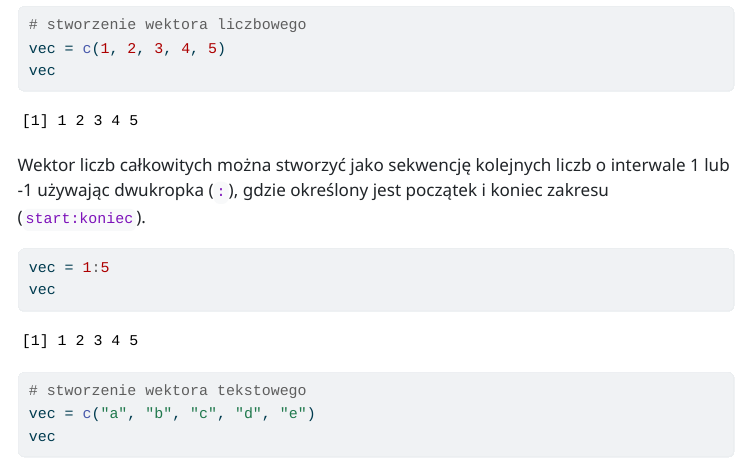
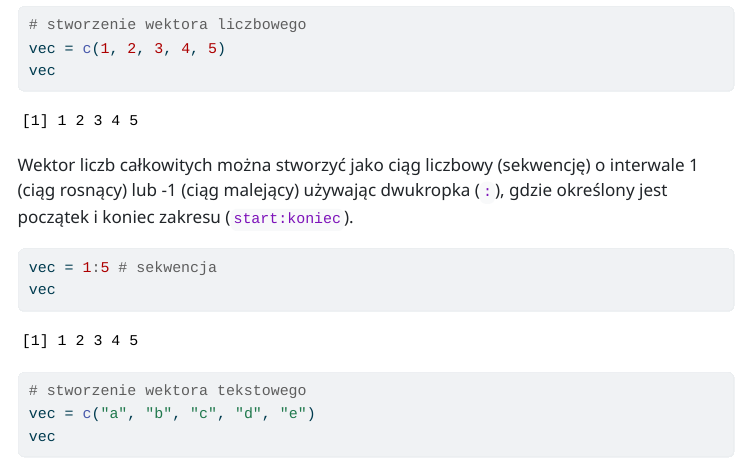
Before and after one commit to kadyb/edg2025, a Quarto document (cwiczenia/01_Wprowadzenie_do_R.qmd): the page in a window 1100 px wide, from 2570 px down. The pictures show the output file cwiczenia/01_Wprowadzenie_do_R.html that the author committed with the source, opened offline; menus at the side of the page are left out; long lines of code are wrapped.

Commit message:
update `01_Wprowadzenie_do_R`

````diff
--- a/cwiczenia/01_Wprowadzenie_do_R.qmd
+++ b/cwiczenia/01_Wprowadzenie_do_R.qmd
@@ -106,12 +106,12 @@ vec = c(1, 2, 3, 4, 5)
 vec
 ```
 
-Wektor liczb całkowitych można stworzyć jako sekwencję kolejnych liczb o
-interwale 1 lub -1 używając dwukropka (`:`), gdzie określony jest początek
-i koniec zakresu (`start:koniec`).
+Wektor liczb całkowitych można stworzyć jako ciąg liczbowy (sekwencję) o
+interwale 1 (ciąg rosnący) lub -1 (ciąg malejący) używając dwukropka
+(`:`), gdzie określony jest początek i koniec zakresu (`start:koniec`).
 
 ```{r}
-vec = 1:5
+vec = 1:5 # sekwencja
 vec
 ```
 
````
Also changed, not shown: cwiczenia/01_Wprowadzenie_do_R.html.
